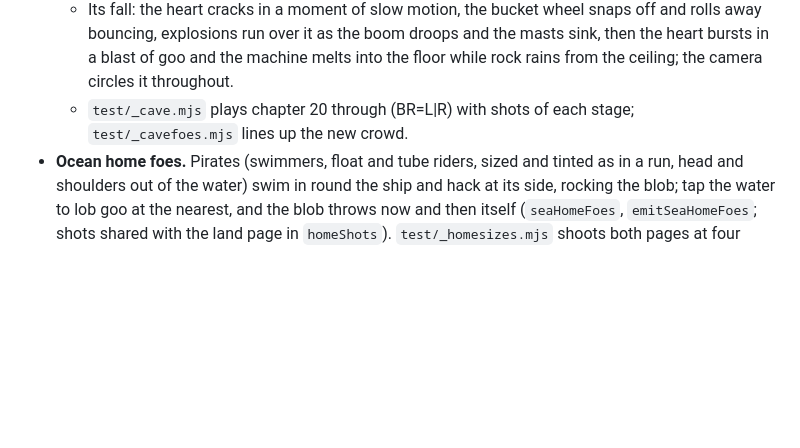
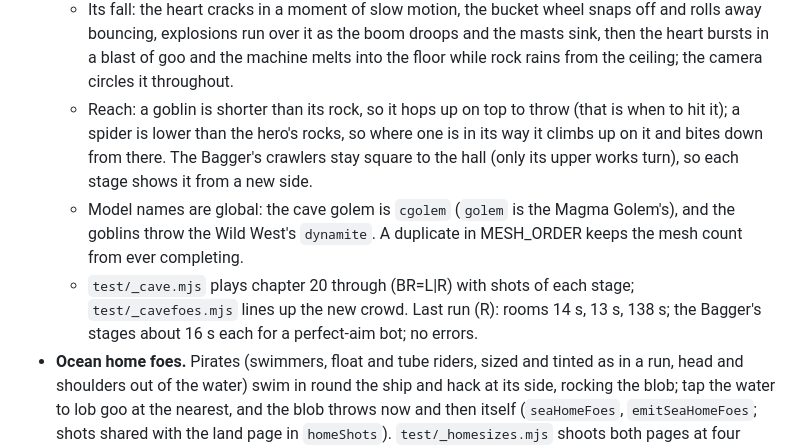
Before and after one commit to PolynomialI/emojiRP, a Markdown page: project-gel/STATUS.md, the part around the change. Rendered like a GitHub page; blank space fills up the shorter version.

Commit message:
STATUS: cave overhaul notes and test results
Co-Authored-By: Claude Opus 5.5 <noreply@anthropic.com>
Claude-Session: https://claude.ai/code/session_01S8d6eigY9BY5QQUYBHxLvg

```diff
--- a/project-gel/STATUS.md
+++ b/project-gel/STATUS.md
@@ -89,8 +89,13 @@ Also in this folder: `project-gel-blueprint.html` (the design blueprint) and `la
   - Its fall: the heart cracks in a moment of slow motion, the bucket wheel snaps off and rolls away bouncing,
     explosions run over it as the boom droops and the masts sink, then the heart bursts in a blast of goo and the
     machine melts into the floor while rock rains from the ceiling; the camera circles it throughout.
+  - Reach: a goblin is shorter than its rock, so it hops up on top to throw (that is when to hit it); a spider is
+    lower than the hero's rocks, so where one is in its way it climbs up on it and bites down from there. The
+    Bagger's crawlers stay square to the hall (only its upper works turn), so each stage shows it from a new side.
+  - Model names are global: the cave golem is `cgolem` (`golem` is the Magma Golem's), and the goblins throw the
+    Wild West's `dynamite`. A duplicate in MESH_ORDER keeps the mesh count from ever completing.
   - `test/_cave.mjs` plays chapter 20 through (BR=L|R) with shots of each stage; `test/_cavefoes.mjs` lines up the
-    new crowd.
+    new crowd. Last run (R): rooms 14 s, 13 s, 138 s; the Bagger's stages about 16 s each for a perfect-aim bot; no errors.
 - **Ocean home foes.** Pirates (swimmers, float and tube riders, sized and tinted as in a run, head and shoulders
   out of the water) swim in round the ship and hack at its side, rocking the blob; tap the water to lob goo at the
   nearest, and the blob throws now and then itself (`seaHomeFoes`, `emitSeaHomeFoes`; shots shared with the land
```
